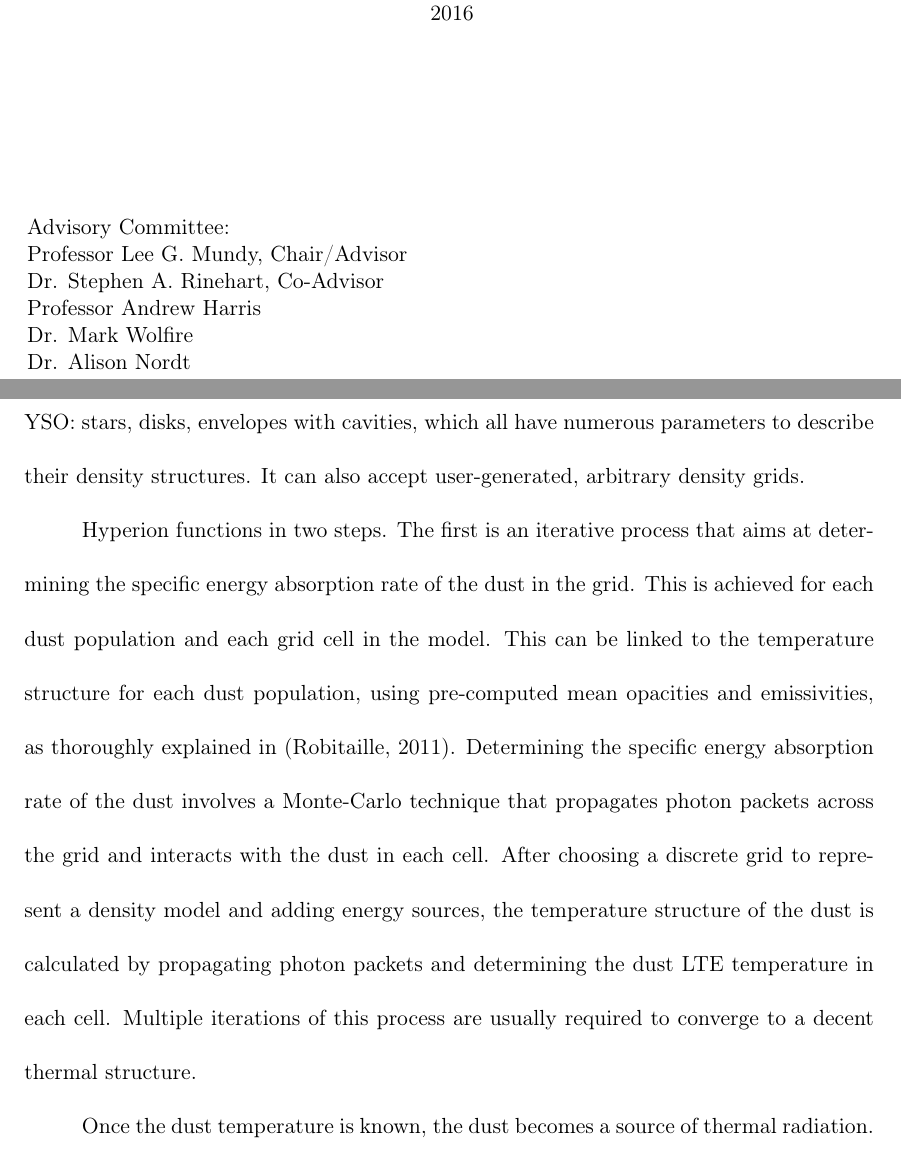
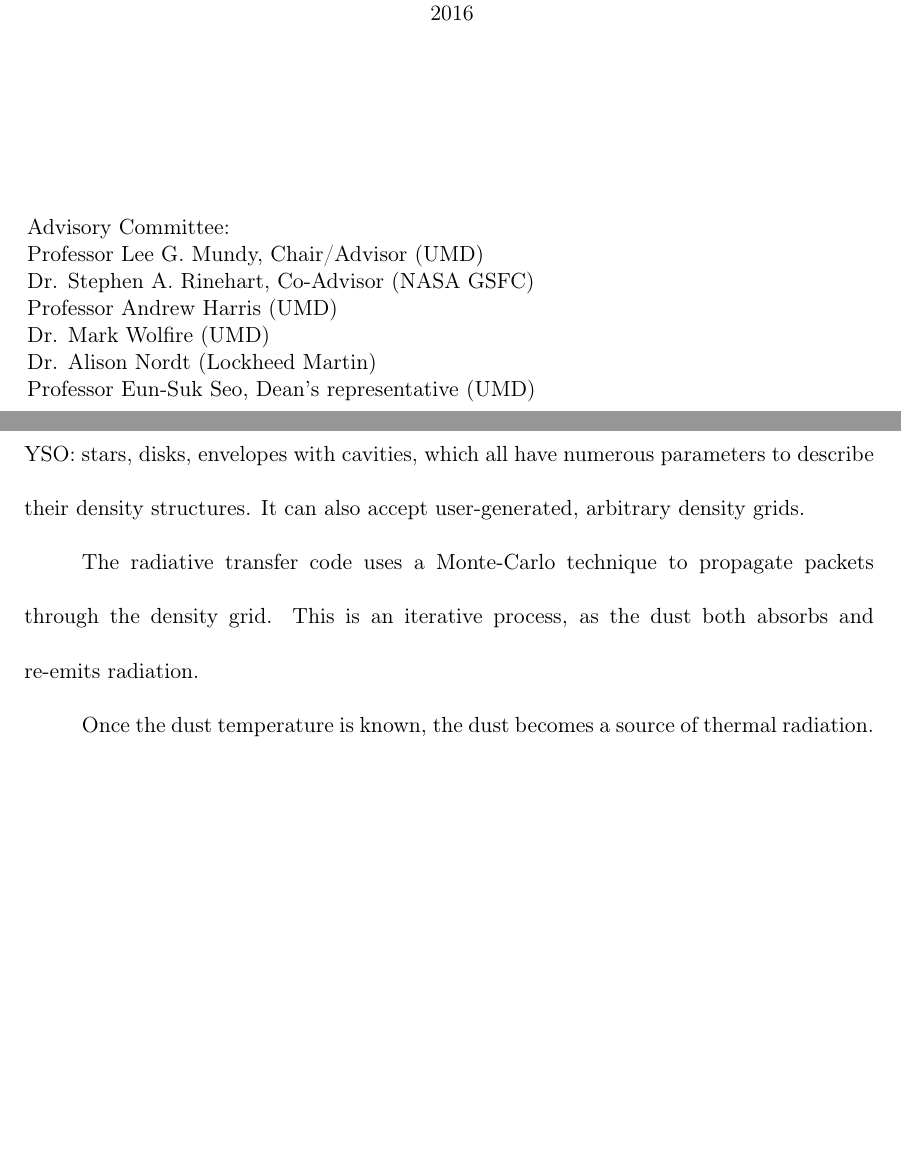
Before and after one commit to mjrfringes/Thesis, a LaTeX thesis (main.tex, which reads Chapters/Introduction.tex): two parts of pages 1 and 34 of 42 before the commit and two parts of pages 1 and 34 of 40 after it, joined at a grey line, cut so that both start at the same text, the shorter picture padded with empty space. Compiled offline with pdfLaTeX.

Commit message:
More edits on chapter 1 from Lee

```diff
--- a/Chapters/Introduction.tex
+++ b/Chapters/Introduction.tex
@@ -329,7 +329,10 @@ Scattering mechanisms can be much more complicated to represent, as they usually
 
 Several radiative transfer codes exist in the literature, and we have explored a few of them (DIRT, by \citet{Wolfire:1986fw}, HOCHUNK by \citet{Whitney:2003ke} and HOCHUNK3d by \citet{Whitney:2013cw}). We opted for an open-source package called Hyperion \citep{Robitaille:2011fc}, which has the advantage of having a Python interface and enjoys a relatively large community support. The code can accept different dust models and can generate various types of geometries and density grids. It contains the essential geometrical elements of a YSO: stars, disks, envelopes with cavities, which all have numerous parameters to describe their density structures. It can also accept user-generated, arbitrary density grids.
 
-Hyperion functions in two steps. The first is an iterative process that aims at determining the specific energy absorption rate of the dust in the grid. This is achieved for each dust population and each grid cell in the model. This can be linked to the temperature structure for each dust population, using pre-computed mean opacities and emissivities, as thoroughly explained in \citep{Robitaille:2011fc}. Determining the specific energy absorption rate of the dust involves a Monte-Carlo technique that propagates photon packets across the grid and interacts with the dust in each cell. After choosing a discrete grid to represent a density model and adding energy sources, the temperature structure of the dust is calculated by propagating photon packets and determining the dust LTE temperature in each cell. Multiple iterations of this process are usually required to converge to a decent thermal structure.
+The radiative transfer code uses a Monte-Carlo technique to propagate packets through the density grid. This is an iterative process, as the dust both absorbs and re-emits radiation.
+%Hyperion functions in two steps. The first is an iterative process that aims at determining the specific energy absorption rate of the dust in the grid. This is achieved for each dust population and each grid cell in the model. This can be linked to the temperature structure for each dust population, using pre-computed mean opacities and emissivities, as thoroughly explained in \citep{Robitaille:2011fc}. Determining the specific energy absorption rate of the dust involves a Monte-Carlo technique that propagates photon packets across the grid and makes it interacts with the dust in each cell. The process needs to be iterative because the emissivity of the dust depends on the characteristics of the photon packets hitting a given cell, which in turn depends on the emissivity of the dust.
+%Once the dust emissivity
+%After choosing a discrete grid to represent a density model and adding energy sources, the temperature structure of the dust is calculated by propagating photon packets and determining the dust LTE temperature in each cell. Multiple iterations of this process are usually required to converge to a decent thermal structure.
 
 Once the dust temperature is known, the dust becomes a source of thermal radiation. This type of radiation is modeled using ray tracing, which provides a very good signal-to-noise ratio (\SNR). The light from the central source which was not absorbed, however, needs to be propagated and scattered off the dust grains, for example using a method called peeling-off \citep{YusefZadeh:1984ff}. For non-isotropic scattering, this process has relatively low \SNR, hence requires a lot of photons packets to function properly. While there are future plans to implement raytracing for scattering \citep{Robitaille:2011fc}, we are currently forced to wait long times for simulating YSOs with massive envelopes because of this problem.
 
--- a/main.tex
+++ b/main.tex
@@ -260,11 +260,12 @@ Doctor of Philosophy \\
 \end{center}
 
 \noindent Advisory Committee: \\
-Professor Lee G. Mundy, Chair/Advisor \\
-Dr. Stephen A. Rinehart, Co-Advisor \\
-Professor Andrew Harris \\
-Dr. Mark Wolfire \\
-Dr. Alison Nordt
+Professor Lee G. Mundy, Chair/Advisor (UMD)\\
+Dr. Stephen A. Rinehart, Co-Advisor (NASA GSFC)\\
+Professor Andrew Harris (UMD)\\
+Dr. Mark Wolfire (UMD)\\
+Dr. Alison Nordt (Lockheed Martin)\\
+Professor Eun-Suk Seo, Dean's representative (UMD)
 
 \end{titlepage}
 
```
Also changed, not shown: Chapters/Introduction.tex (2 more changed lines), 1 other file.
